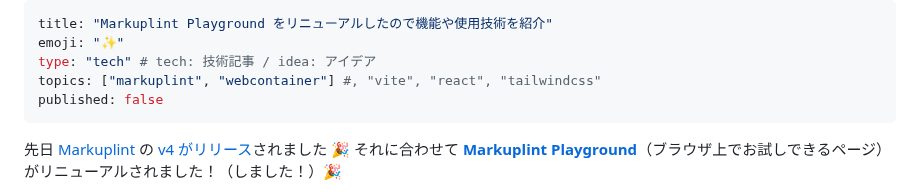
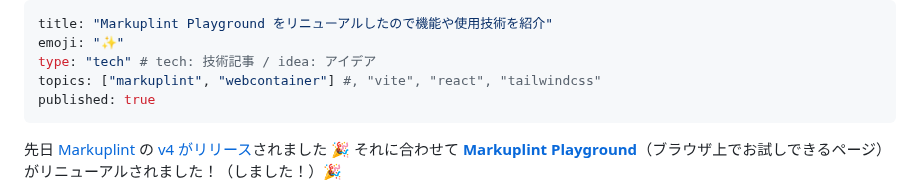
Before and after one commit to kagankan/zenn-articles, a Markdown page: articles/markuplint-playground-renewal.md, the part around the change. Rendered like a GitHub page.

Commit message:
Markuplint Playground 公開

```diff
--- a/articles/markuplint-playground-renewal.md
+++ b/articles/markuplint-playground-renewal.md
@@ -3,7 +3,7 @@ title: "Markuplint Playground をリニューアルしたので機能や使用
 emoji: "✨"
 type: "tech" # tech: 技術記事 / idea: アイデア
 topics: ["markuplint", "webcontainer"] #, "vite", "react", "tailwindcss"
-published: false
+published: true
 ---
 
 先日 [Markuplint](https://markuplint.dev/ja/) の [v4 がリリース](https://twitter.com/markuplint/status/1754029763885457842)されました 🎉
```
